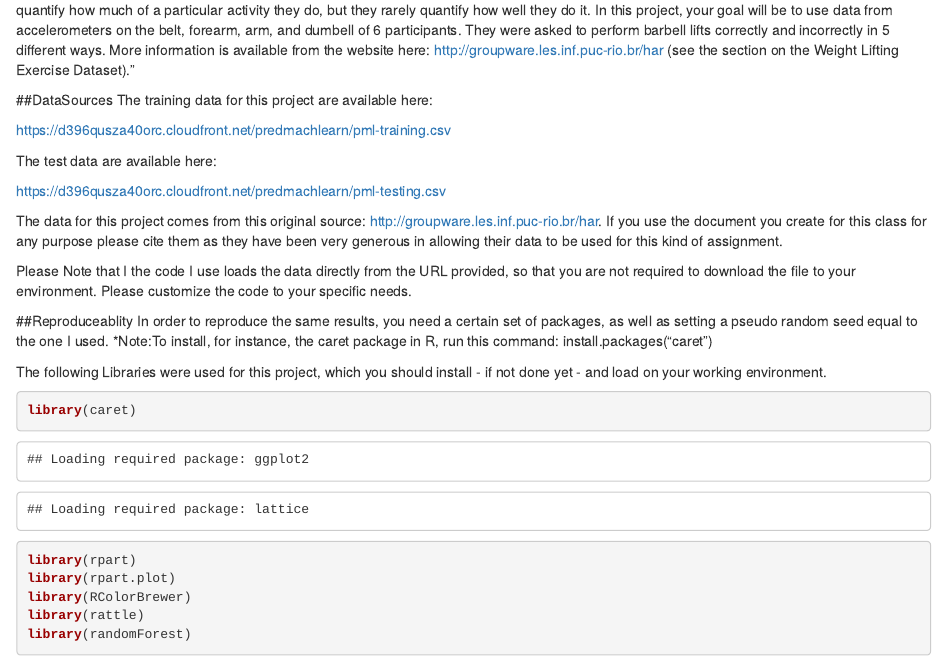
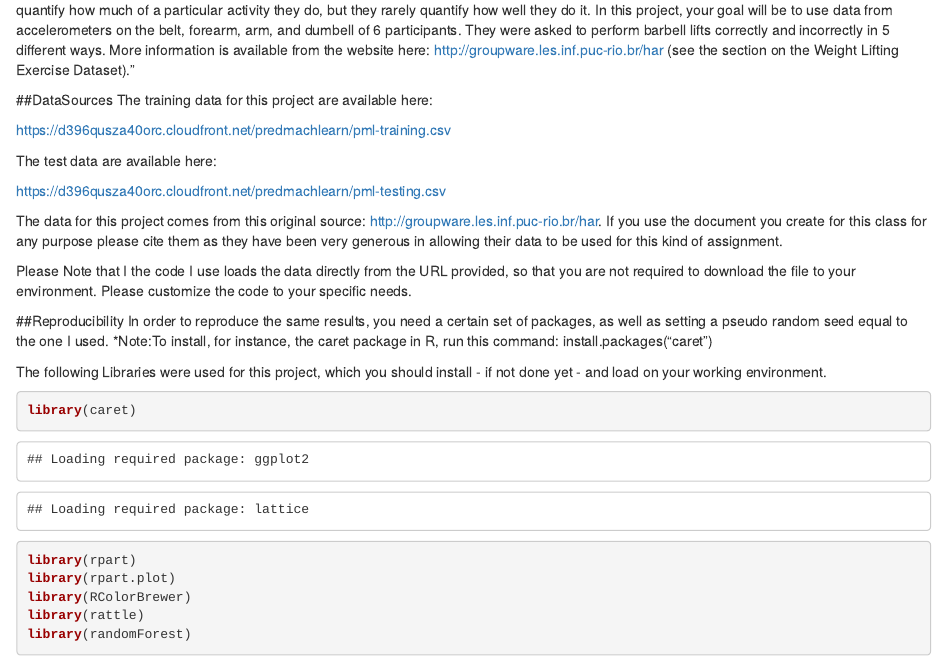
Before and after one commit to ashispapu/PracticalMachineLearning, an R Markdown document (practicalMachineLearning.rmd): the page in a window 1100 px wide, from 240 px down. Rendered offline with R 4.5, knitr and Pandoc, with nearby package versions; some code elsewhere in the file could not run offline.

Commit message:
Third Commit

```diff
--- a/practicalMachineLearning.rmd
+++ b/practicalMachineLearning.rmd
@@ -22,7 +22,7 @@ The data for this project comes from this original source: http://groupware.les.
 
 Please Note that I the code I use loads the data directly from the URL provided, so that you are not required to download the file to your environment. Please customize the code to your specific needs.
 
-##Reproduceablity
+##Reproducibility
 In order to reproduce the same results, you need a certain set of packages, as well as setting a pseudo random seed equal to the one I used. *Note:To install, for instance, the caret package in R, run this command: install.packages("caret")
 
 The following Libraries were used for this project, which you should install - if not done yet - and load on your working environment.
```
